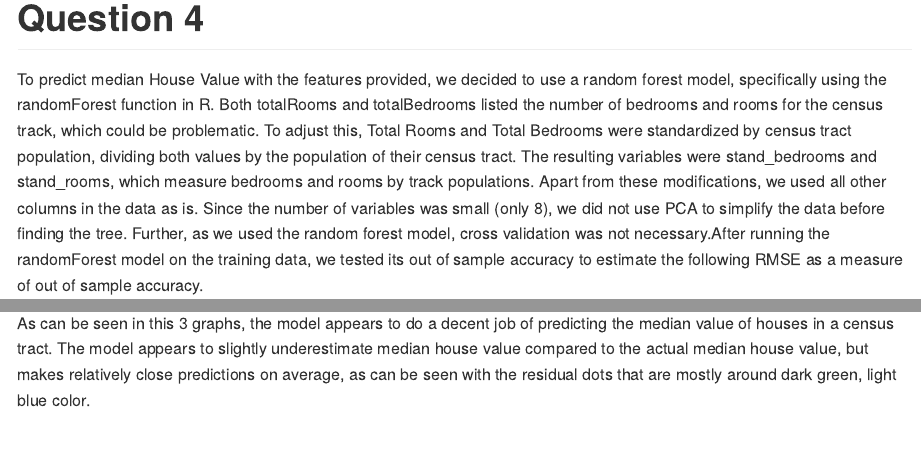
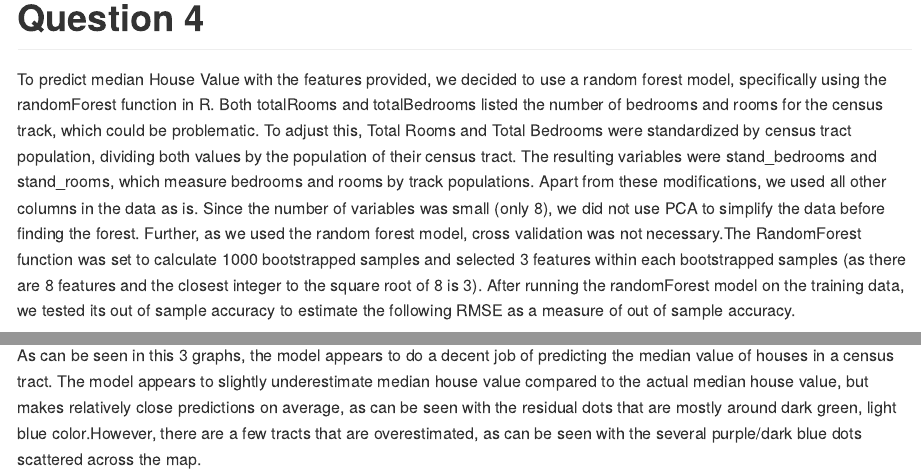
Before and after one commit to JacobMcGill/DataMining_HW3, an R Markdown document (Md Draft.Rmd): the page in a window 1100 px wide, from 1190 px down, and a second part further down, joined at a grey line. Rendered offline with R 4.5, knitr and Pandoc, with nearby package versions; some code elsewhere in the file could not run offline.

Commit message:
Cleaned up

````diff
--- a/Md Draft.Rmd
+++ b/Md Draft.Rmd
@@ -66,9 +66,9 @@ house_mod = housing %>%
 house_split =  initial_split(house_mod, prop=0.8)
 house_train = training(house_split)
 house_test  = testing(house_split)
-house.forest = randomForest(medianHouseValue ~ latitude + longitude + housingMedianAge + stand_rooms + stand_bedrooms +stand_rooms + population + households + medianIncome, data=house_train, importance = TRUE)
+house.forest = randomForest(medianHouseValue ~ latitude + longitude + housingMedianAge + stand_bedrooms +stand_rooms + population + households + medianIncome, data=house_train, ntree = 1000, mtry = 3, importance = TRUE)
 ```
-To predict median House Value with the features provided, we decided to use a random forest model, specifically using the randomForest function in R. Both totalRooms and totalBedrooms listed the number of bedrooms and rooms for the census track, which could be problematic. To adjust this, Total Rooms and Total Bedrooms were standardized by census tract population, dividing both values by the population of their census tract. The resulting variables were stand_bedrooms and stand_rooms, which measure bedrooms and rooms by track populations. Apart from these modifications, we used all other columns in the data as is. Since the number of variables was small (only 8), we did not use PCA to simplify the data before finding the tree. Further, as we used the random forest model, cross validation was not necessary.After running the randomForest model on the training data, we tested its out of sample accuracy to estimate the following RMSE as a measure of out of sample accuracy.
+To predict median House Value with the features provided, we decided to use a random forest model, specifically using the randomForest function in R. Both totalRooms and totalBedrooms listed the number of bedrooms and rooms for the census track, which could be problematic. To adjust this, Total Rooms and Total Bedrooms were standardized by census tract population, dividing both values by the population of their census tract. The resulting variables were stand_bedrooms and stand_rooms, which measure bedrooms and rooms by track populations. Apart from these modifications, we used all other columns in the data as is. Since the number of variables was small (only 8), we did not use PCA to simplify the data before finding the forest. Further, as we used the random forest model, cross validation was not necessary.The RandomForest function was set to calculate 1000 bootstrapped samples and selected 3 features within each bootstrapped samples (as there are 8 features and the closest integer to the square root of 8 is 3). After running the randomForest model on the training data, we tested its out of sample accuracy to estimate the following RMSE as a measure of out of sample accuracy.
 ```{r, include = TRUE}
 modelr::rmse(house.forest, house_test)
 ```
@@ -99,4 +99,4 @@ house_res = house_mod %>%
 ggmap(cal_test) + geom_point(data = house_res, aes(x=lon, y=lat, color=housing_resid))  +
   scale_color_continuous(type = "viridis")
 ```
-As can be seen in this 3 graphs, the model appears to do a decent job of predicting the median value of houses in a census tract. The model appears to slightly underestimate median house value compared to the actual median house value, but makes relatively close predictions on average, as can be seen with the residual dots that are mostly around dark green, light blue color.
+As can be seen in this 3 graphs, the model appears to do a decent job of predicting the median value of houses in a census tract. The model appears to slightly underestimate median house value compared to the actual median house value, but makes relatively close predictions on average, as can be seen with the residual dots that are mostly around dark green, light blue color.However, there are a few tracts that are overestimated, as can be seen with the several purple/dark blue dots scattered across the map.
````
Also changed, not shown: Md Draft.Rmd (2 more changed lines).
